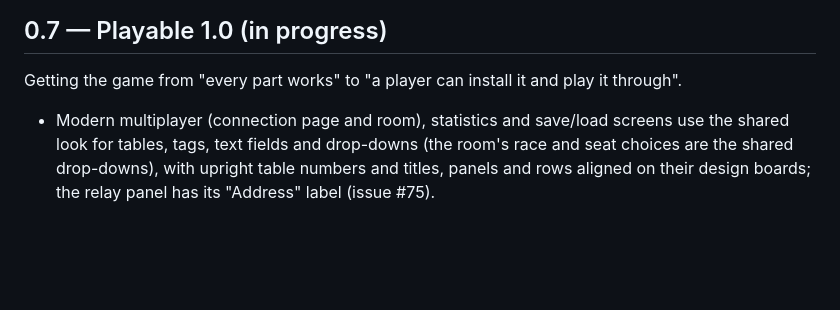
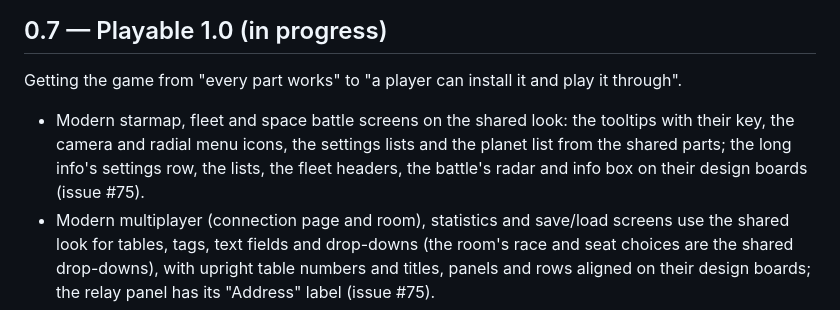
Before and after one commit to openIG2-org/openIG2, a Markdown page: CHANGELOG.md, the part around the change. Rendered like a GitHub page; blank space fills up the shorter version.

Commit message:
Changelog: the modern starmap, fleet and battle screens on the shared look
The last part of the move of every modern screen onto the shared components, each lined up with its design board.

Fixes #75

```diff
--- a/CHANGELOG.md
+++ b/CHANGELOG.md
@@ -5,6 +5,7 @@ What changed in each version. Versions are MAJOR.MINOR.N (docs/VERSIONING.md).
 ## 0.7 — Playable 1.0 (in progress)
 Getting the game from "every part works" to "a player can install it and play it through".
 
+- Modern starmap, fleet and space battle screens on the shared look: the tooltips with their key, the camera and radial menu icons, the settings lists and the planet list from the shared parts; the long info's settings row, the lists, the fleet headers, the battle's radar and info box on their design boards (issue #75).
 - Modern multiplayer (connection page and room), statistics and save/load screens use the shared look for tables, tags, text fields and drop-downs (the room's race and seat choices are the shared drop-downs), with upright table numbers and titles, panels and rows aligned on their design boards; the relay panel has its "Address" label (issue #75).
 - Modern colony, production, research and ship design screens line up with their design boards: the colony's planet info settings use the shared drop-downs and its plates are equal, the production lamps and research switches are the shared small plates, research's category groups and tables sit on the boards' columns, and the ship name field is the shared text field (issue #75).
 - Modern starmap and colony screens share one radar look (cast-metal plate, black well, keys centred under it); the starmap's eight camera keys sit in one even row (issue #67).
```
